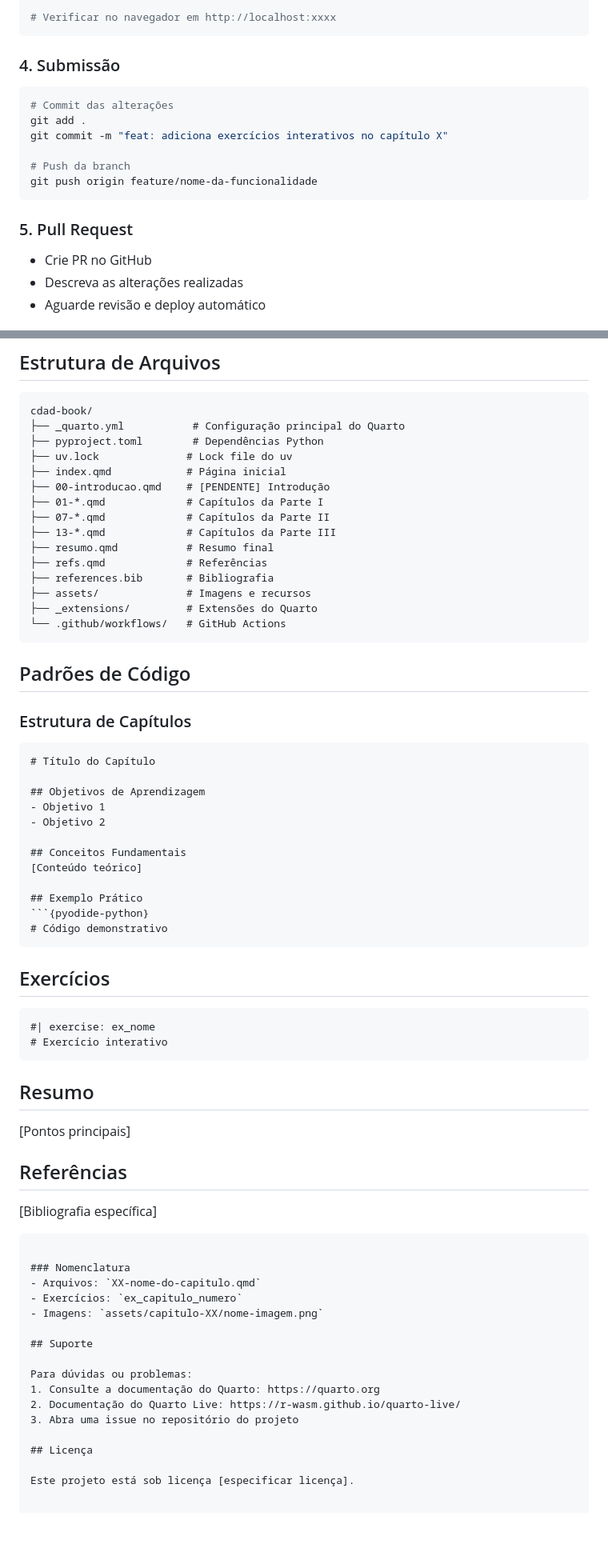
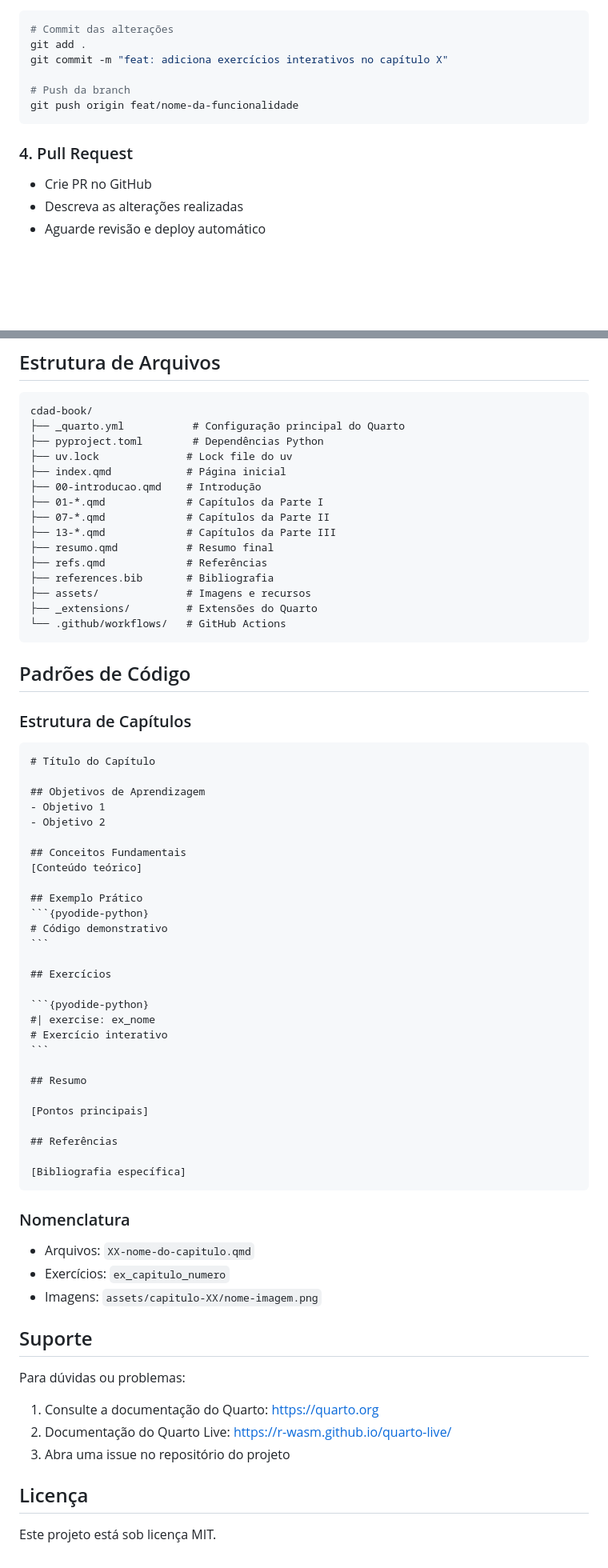
Before and after one commit to jtrecenti/cdad-book, a Markdown page: README.md, 2 parts joined by grey strips. Shown: that part at 80% size. Drawn GitHub-style; blank space fills up the shorter version.

`````diff
--- a/README.md
+++ b/README.md
@@ -204,18 +213,15 @@ quarto preview
 
-# Verificar no navegador em http://localhost:xxxx
-```
-
-### 4. Submissão
 ```bash
 # Commit das alterações
 git add .
 git commit -m "feat: adiciona exercícios interativos no capítulo X"
 
 # Push da branch
-git push origin feature/nome-da-funcionalidade
+git push origin feat/nome-da-funcionalidade
 ```
 
-### 5. Pull Request
+### 4. Pull Request
+
 - Crie PR no GitHub
 - Descreva as alterações realizadas
 - Aguarde revisão e deploy automático
@@ -309,7 +317,7 @@ cdad-book/
 ├── pyproject.toml        # Dependências Python
 ├── uv.lock              # Lock file do uv
 ├── index.qmd            # Página inicial
-├── 00-introducao.qmd    # [PENDENTE] Introdução
+├── 00-introducao.qmd    # Introdução
 ├── 01-*.qmd             # Capítulos da Parte I
 ├── 07-*.qmd             # Capítulos da Parte II
 ├── 13-*.qmd             # Capítulos da Parte III
@@ -324,7 +332,8 @@ cdad-book/
 ## Padrões de Código
 
 ### Estrutura de Capítulos
-```markdown
+
+````markdown
 # Título do Capítulo
 
 ## Objetivos de Aprendizagem
@@ -340,19 +349,23 @@ cdad-book/
 ```
 
 ## Exercícios
+
 ```{pyodide-python}
 #| exercise: ex_nome
 # Exercício interativo
 ```
 
 ## Resumo
+
 [Pontos principais]
 
 ## Referências
+
 [Bibliografia específica]
-```
+````
 
 ### Nomenclatura
+
 - Arquivos: `XX-nome-do-capitulo.qmd`
 - Exercícios: `ex_capitulo_numero`
 - Imagens: `assets/capitulo-XX/nome-imagem.png`
@@ -360,10 +373,11 @@ cdad-book/
 ## Suporte
 
 Para dúvidas ou problemas:
+
 1. Consulte a documentação do Quarto: https://quarto.org
 2. Documentação do Quarto Live: https://r-wasm.github.io/quarto-live/
 3. Abra uma issue no repositório do projeto
 
 ## Licença
 
-Este projeto está sob licença [especificar licença].
+Este projeto está sob licença MIT.
`````
Also changed, not shown: other parts of README.md (+43 -32 lines).
